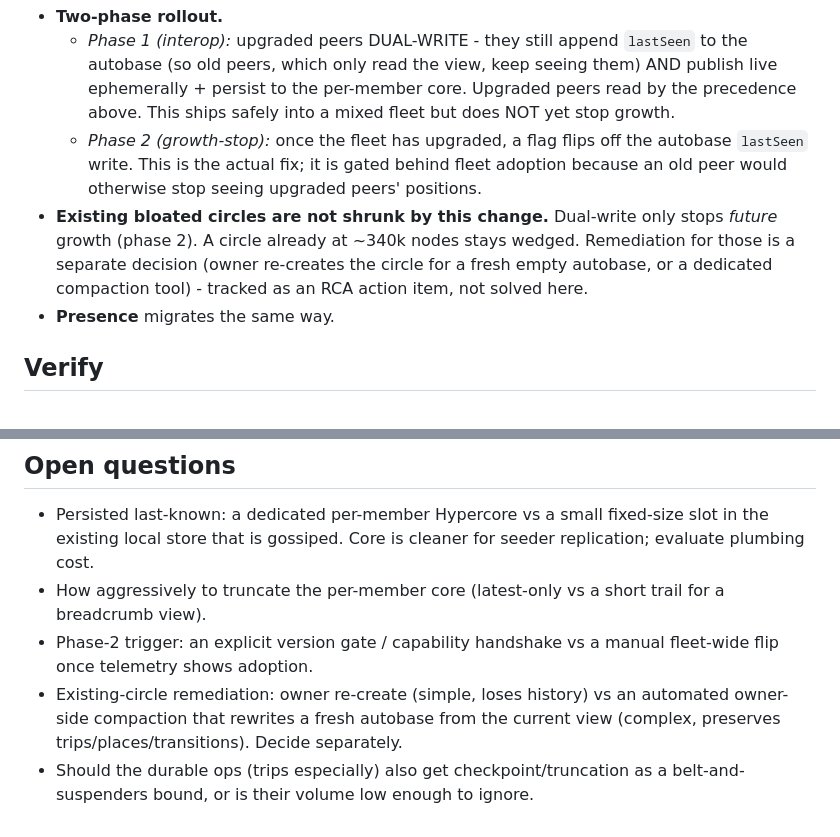
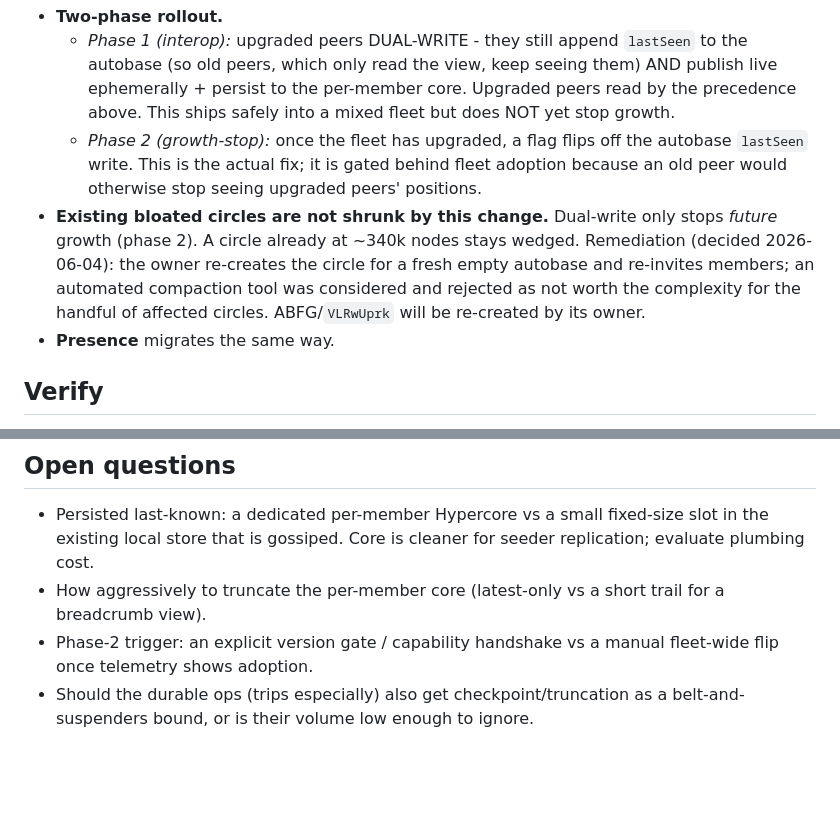
Before and after one commit to peerloomllc/pearcircle, a Markdown page: proposals/2026-06-04-lastseen-ephemeral.md, 2 parts joined by grey strips. GitHub-like rendering; blank space fills up the shorter version.

Commit message:
docs: existing-circle remediation decided - owner re-creates ABFG
Co-Authored-By: Claude Opus 4.8 (1M context) <noreply@anthropic.com>

```diff
--- a/proposals/2026-06-04-lastseen-ephemeral.md
+++ b/proposals/2026-06-04-lastseen-ephemeral.md
@@ -32,7 +32,7 @@ This is the load-bearing section because peers do not upgrade together.
 - **Two-phase rollout.**
   - *Phase 1 (interop):* upgraded peers DUAL-WRITE - they still append `lastSeen` to the autobase (so old peers, which only read the view, keep seeing them) AND publish live ephemerally + persist to the per-member core. Upgraded peers read by the precedence above. This ships safely into a mixed fleet but does NOT yet stop growth.
   - *Phase 2 (growth-stop):* once the fleet has upgraded, a flag flips off the autobase `lastSeen` write. This is the actual fix; it is gated behind fleet adoption because an old peer would otherwise stop seeing upgraded peers' positions.
-- **Existing bloated circles are not shrunk by this change.** Dual-write only stops *future* growth (phase 2). A circle already at ~340k nodes stays wedged. Remediation for those is a separate decision (owner re-creates the circle for a fresh empty autobase, or a dedicated compaction tool) - tracked as an RCA action item, not solved here.
+- **Existing bloated circles are not shrunk by this change.** Dual-write only stops *future* growth (phase 2). A circle already at ~340k nodes stays wedged. Remediation (decided 2026-06-04): the owner re-creates the circle for a fresh empty autobase and re-invites members; an automated compaction tool was considered and rejected as not worth the complexity for the handful of affected circles. ABFG/`VLRwUprk` will be re-created by its owner.
 - **Presence** migrates the same way.
 
 ## Verify
@@ -48,5 +48,4 @@ This is the load-bearing section because peers do not upgrade together.
 - Persisted last-known: a dedicated per-member Hypercore vs a small fixed-size slot in the existing local store that is gossiped. Core is cleaner for seeder replication; evaluate plumbing cost.
 - How aggressively to truncate the per-member core (latest-only vs a short trail for a breadcrumb view).
 - Phase-2 trigger: an explicit version gate / capability handshake vs a manual fleet-wide flip once telemetry shows adoption.
-- Existing-circle remediation: owner re-create (simple, loses history) vs an automated owner-side compaction that rewrites a fresh autobase from the current view (complex, preserves trips/places/transitions). Decide separately.
 - Should the durable ops (trips especially) also get checkpoint/truncation as a belt-and-suspenders bound, or is their volume low enough to ignore.
```
Also changed, not shown: rca/2026-06-04-lastseen-oplog-bloat.md (+1 -1 lines).
